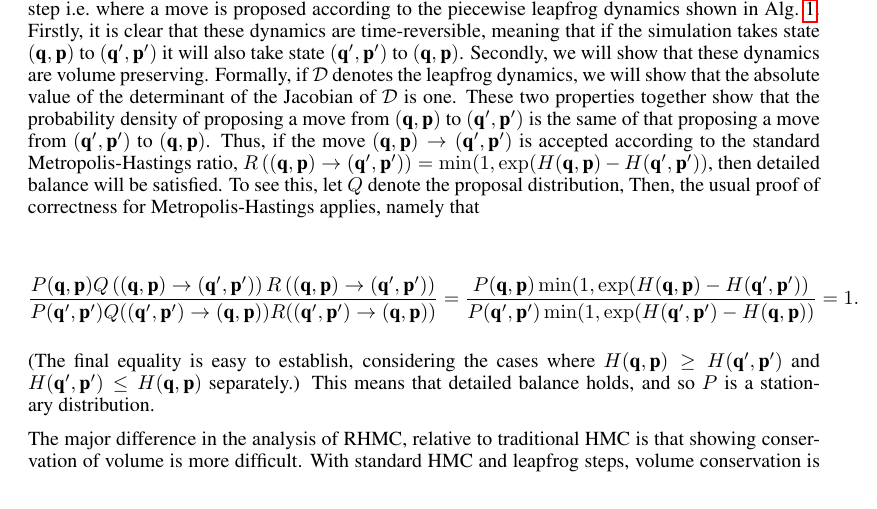
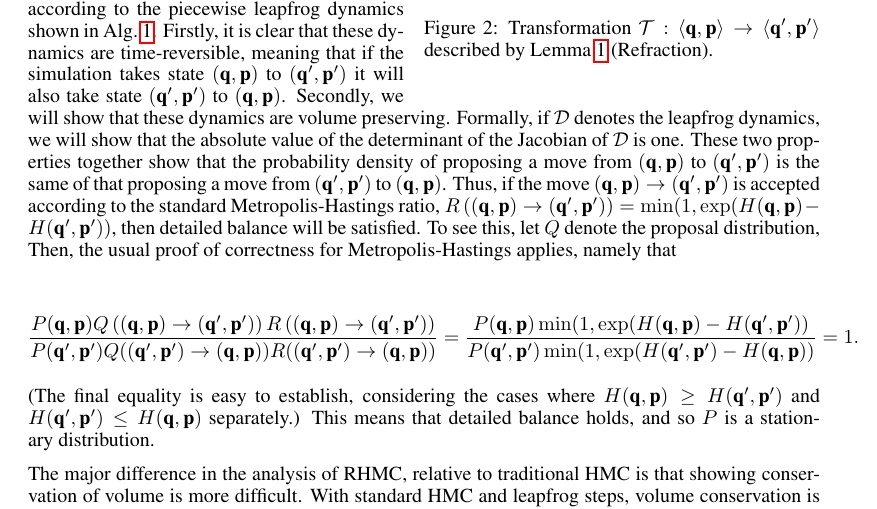
Before and after one commit to hadi-afshar/git_reflection, a LaTeX paper (git30_reflectiveHMC/nips15_2/reflectiveHMC2.tex): part of page 4 of 10 before the commit and part of page 4 of 9 after it, cut so that both start at the same text. Compiled offline with pdfLaTeX.

Commit message:
wrap figure

```diff
--- a/git30_reflectiveHMC/nips15_2/reflectiveHMC2.tex
+++ b/git30_reflectiveHMC/nips15_2/reflectiveHMC2.tex
@@ -6,6 +6,7 @@
 \usepackage{afterpage}
 
 \usepackage{tikz} %for Dia
+\usepackage{wrapfig}
 
 %\documentstyle[nips14submit_09,times,art10]{article} % For LaTeX 2.09
 
@@ -217,6 +218,17 @@ $\bvec{q} \leftarrow \bvec{q} + \epsilon \bvec{p}$
 between two half \emph{momentum} steps $\bvec{p} \leftarrow \bvec{p} - \epsilon \nabla U(\bvec{q})/2.$ (3) Reverse the sign of $\bvec{p}$. If $(\bvec{q},\bvec{p})$ is the starting point of the leapfrog dynamics, and $(\bvec{q}', \bvec{p}')$ is the final point, \emph{accept} the move with probability $\min(1,\exp(H(\bvec{p},\bvec{q})-H(\bvec{p}', \bvec{q}')))$  See Algorithm~\ref{alg:rhmc}.
 
 It can be shown that this baseline HMC method has detailed balance with respect to $P(\bvec{p})$, even if $U(\bvec{q})$ is discontinuous.  However, discontinuities mean that large changes in the Hamiltonian may occur, meaning many steps can be rejected.  We propose a modification of the dynamics, namely, \emph{reflective Hamiltonian Monte Carlo} (RHMC), which is also shown in Algorithm \ref{alg:rhmc}.
+
+% Figure refraction for Lemma 1
+\begin{wrapfigure}{R}{0.5\textwidth}
+\centering
+\input figs1/refract1
+%\includegraphics[scale=0.5,trim = 0mm 70mm 0mm 25mm, clip]{tpr/BN3.pdf}
+\vspace{-30pt}
+\caption{Transformation  $\mathcal{T}: \tuple{\bvec{q}, \bvec{p}} \rightarrow \tuple{\bvec{q}', \bvec{p}'}$
+described by Lemma~\ref{lemma1} (Refraction).}
+\label{Fig:sec1.BN3}
+\end{wrapfigure}
 
 The only modification is applied to the position steps: In RHMC, the first intersection of the trajectory with the boundaries of the polytope that contains $\bvec{q}$ must be detected \cite{pakman2014exact, pakman2013auxiliary}.  The position step is only taken up to this boundary, and reflection/refraction occurs, depending on the momentum and change of energy at the boundary.  This process continues until the entire amount of time $\epsilon$ has been simulated.  Note that if there is no boundary in the trajectory to time $\epsilon$, this is equivalent to baseline HMC.  Also note that several boundaries might be visited in one position step.
 
```
Also changed, not shown: git30_reflectiveHMC/nips15_2/reflectiveHMC2.pdf, git30_reflectiveHMC/nips15_2/reflectiveHMC2.tex (12 more changed lines), 6 other files.
